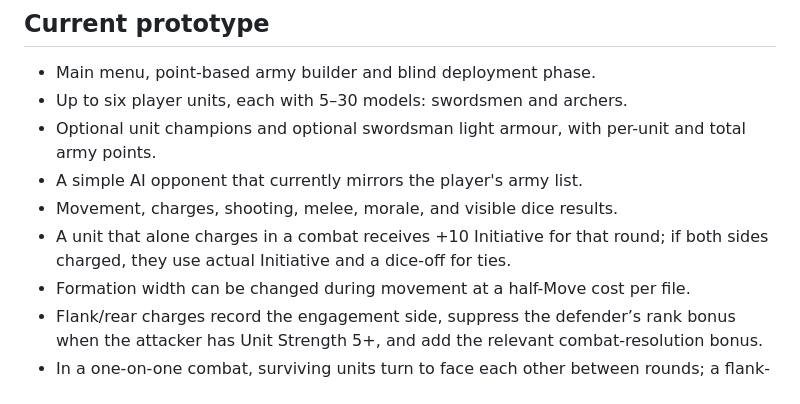
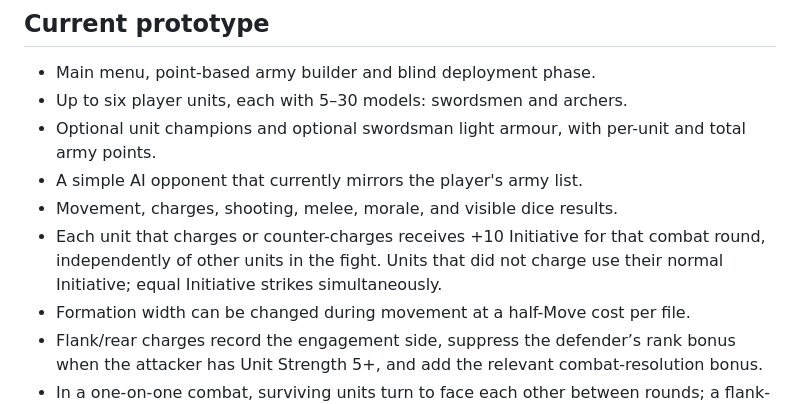
Before and after one commit to ScottENOC/War-game, a Markdown page: README.md, the part around the change. GitHub-like rendering.

Commit message:
Clarify per-unit charging Initiative bonus

```diff
--- a/README.md
+++ b/README.md
@@ -13,7 +13,7 @@ Open [index.html](./index.html) in a browser, or enable GitHub Pages for the rep
 - Optional unit champions and optional swordsman light armour, with per-unit and total army points.
 - A simple AI opponent that currently mirrors the player's army list.
 - Movement, charges, shooting, melee, morale, and visible dice results.
-- A unit that alone charges in a combat receives +10 Initiative for that round; if both sides charged, they use actual Initiative and a dice-off for ties.
+- Each unit that charges or counter-charges receives +10 Initiative for that combat round, independently of other units in the fight. Units that did not charge use their normal Initiative; equal Initiative strikes simultaneously.
 - Formation width can be changed during movement at a half-Move cost per file.
 - Flank/rear charges record the engagement side, suppress the defender’s rank bonus when the attacker has Unit Strength 5+, and add the relevant combat-resolution bonus.
 - In a one-on-one combat, surviving units turn to face each other between rounds; a flank-charged unit reforms one file wider, capped by the opponent’s frontage.
```
